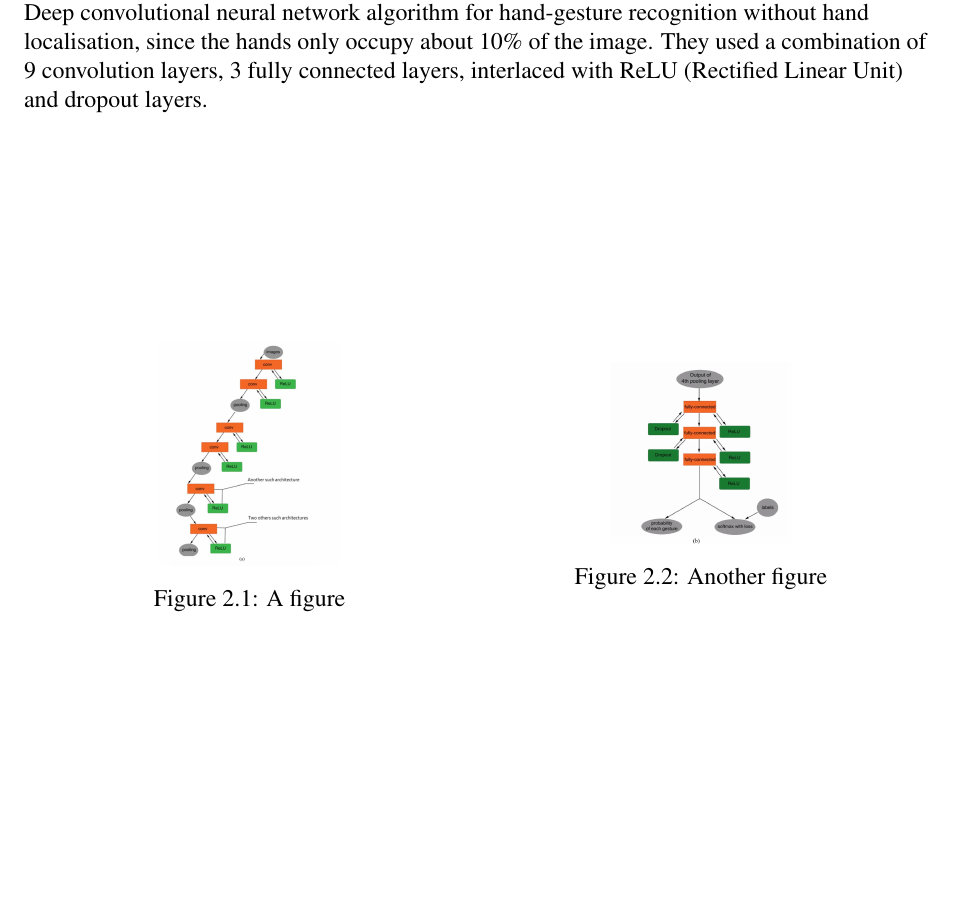
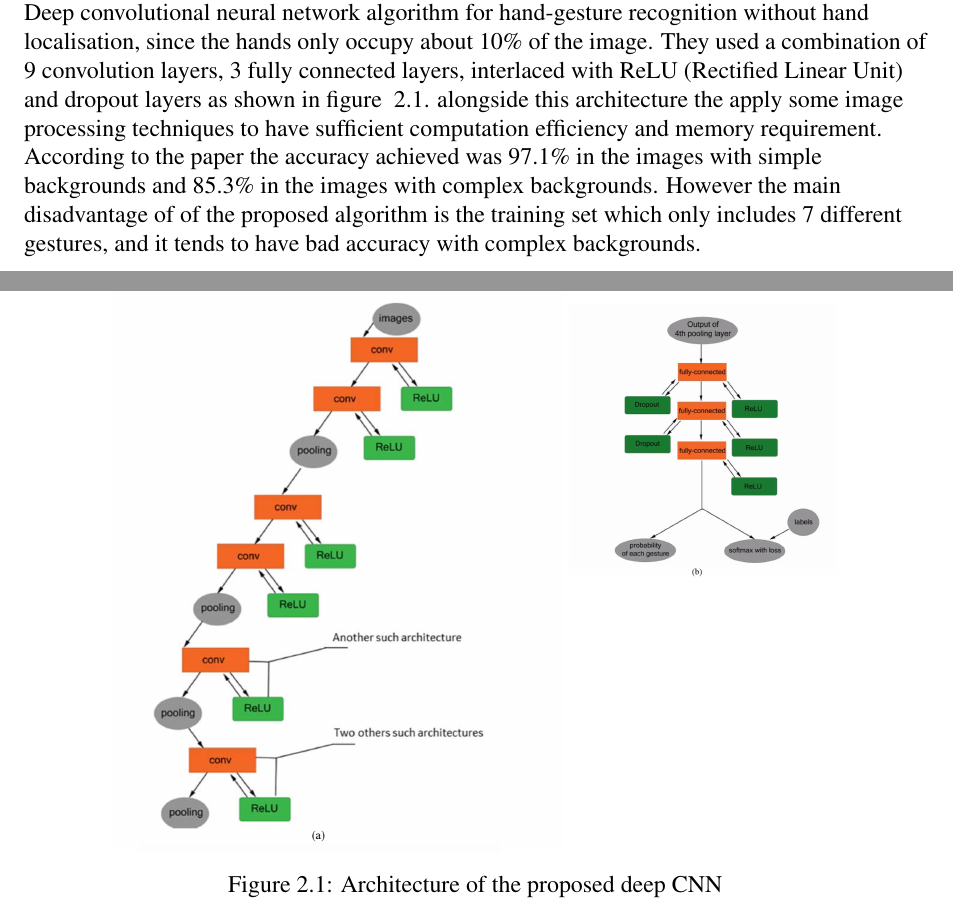
Before and after one commit to Maen1/iium, a LaTeX document (report/report.tex): part of page 5 of 5 before the commit and two parts of pages 5 and 6 of 6 after it, the two joined at a grey line, cut so that both start at the same text, the shorter picture padded with empty space. Compiled offline with pdfLaTeX.

Commit message:
done with first paper

```diff
--- a/report/report.tex
+++ b/report/report.tex
@@ -62,22 +62,27 @@
             (2017) proposed a Deep convolutional neural network algorithm for hand-gesture recognition
             without hand localisation, since the hands only occupy about 10\% of the image.
             They used a combination of 9 convolution layers, 3 fully connected layers, interlaced with ReLU
-            (Rectified Linear Unit) and dropout layers.
+            (Rectified Linear Unit) and dropout layers as shown in figure ~\ref{fig:tiny_architecture}.
+            alongside this architecture the apply some image processing techniques
+            to have sufficient computation efficiency and memory requirement.
+            According to the paper the accuracy achieved was 97.1\% in the images with simple backgrounds
+            and 85.3\% in the images with complex backgrounds.
+            However the main disadvantage of of the proposed algorithm
+            is the training set which only includes 7 different gestures,
+            and it tends to have bad accuracy with complex backgrounds.
+
 
                 \begin{figure}
                     \centering
-                    \begin{minipage}{.5\textwidth}
-                      \centering
-                      \includegraphics[width=.4\linewidth]{./images/tiny_a.png}
-                      \captionof{figure}{A figure}
-                      \label{fig:test1}
-                    \end{minipage}%
-                    \begin{minipage}{.5\textwidth}
-                      \centering
-                      \includegraphics[width=.4\linewidth]{./images/tiny_b.png}
-                      \captionof{figure}{Another figure}
-                      \label{fig:test2}
-                    \end{minipage}
+                    \begin{subfigure}[a]{0.5\textwidth}
+                    \includegraphics[width=\textwidth]{./images/tiny_a.png}
+                    \end{subfigure}
+                    \begin{subfigure}[b]{0.3\textwidth}
+                    \includegraphics[width=\textwidth]{./images/tiny_b.png}
+                    \end{subfigure}
+                    \caption{Architecture of the proposed deep CNN }\label{fig:tiny_architecture}
                 \end{figure}
+                \newpage
+                \paragraph{}
 
     \end{document}
```
Also changed, not shown: report/report.pdf, 5 other files.
